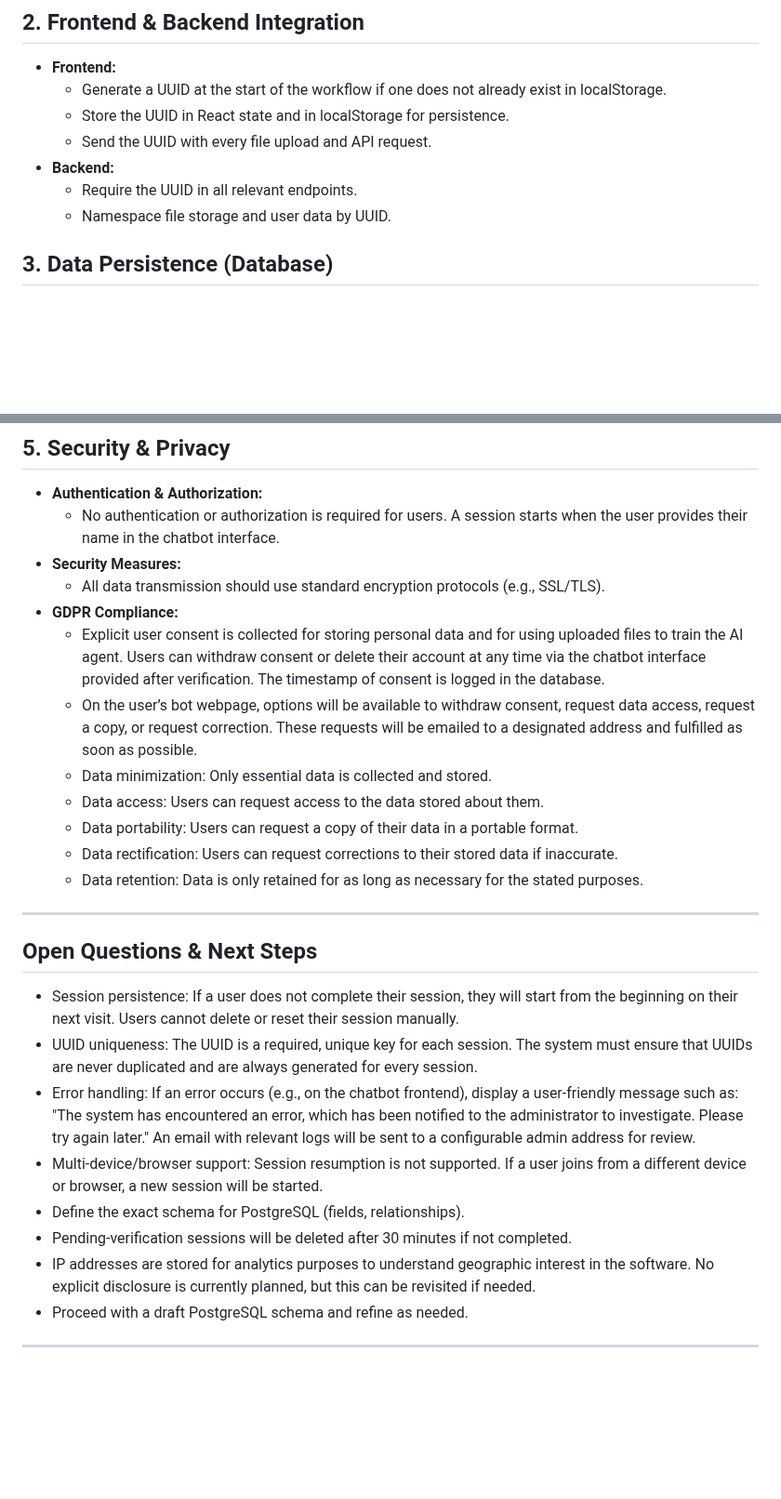
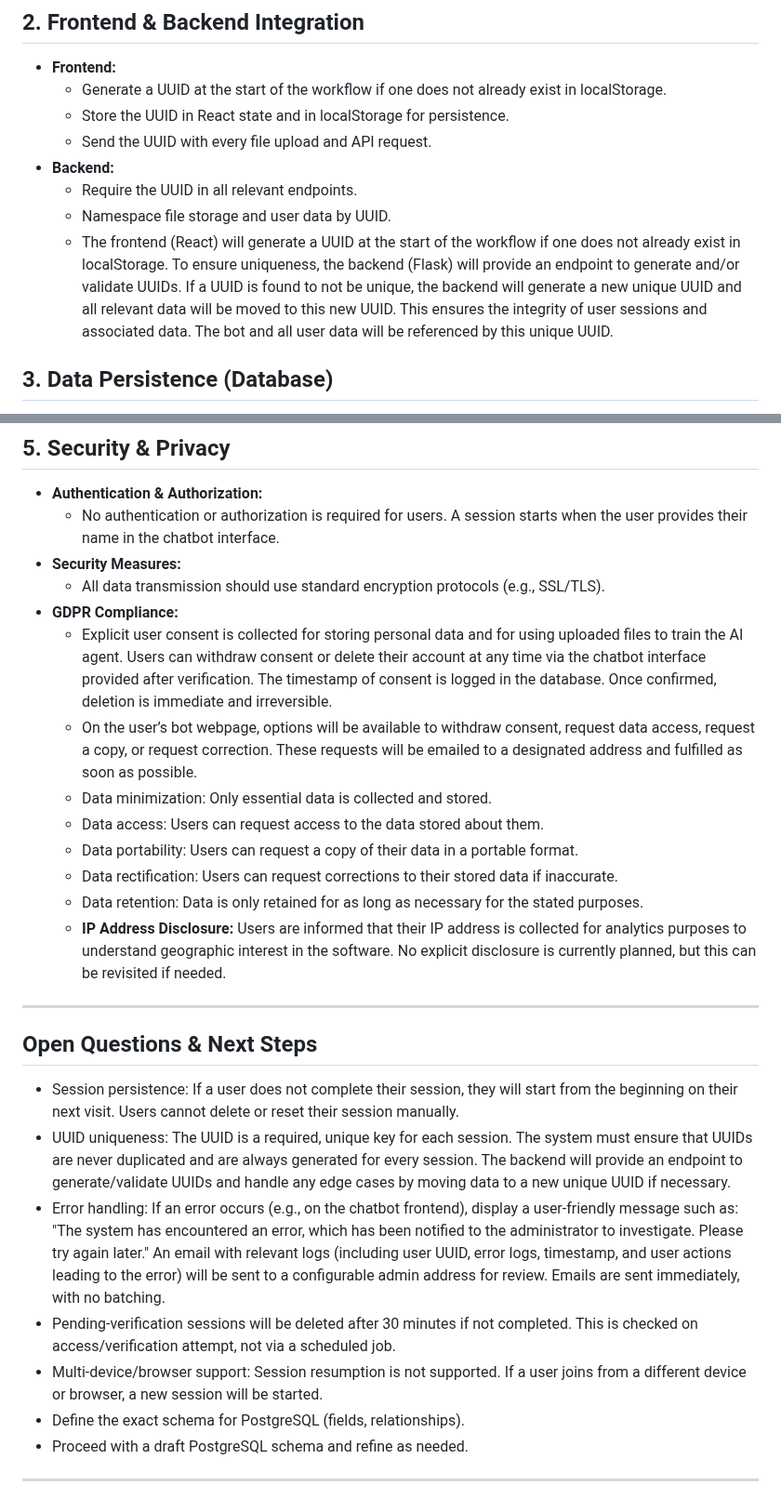
Before and after one commit to safqore/maria-ai-agent, a Markdown page: prompts/User Session.md, 2 parts joined by grey strips. Shown at 93% size. Drawn GitHub-style; blank space fills up the shorter version.

Commit message:
Enhance UUID generation and validation process for user sessions, ensuring uniqueness and integrity. Update GDPR compliance measures to include immediate and irreversible deletion of user data upon consent withdrawal. Improve error handling by detailing logging procedures and user notifications. Implement a 30-minute deletion policy for pending-verification sessions.

```diff
--- a/prompts/User Session.md
+++ b/prompts/User Session.md
@@ -22,6 +22,7 @@
 - **Backend:**
   - Require the UUID in all relevant endpoints.
   - Namespace file storage and user data by UUID.
+  - The frontend (React) will generate a UUID at the start of the workflow if one does not already exist in localStorage. To ensure uniqueness, the backend (Flask) will provide an endpoint to generate and/or validate UUIDs. If a UUID is found to not be unique, the backend will generate a new unique UUID and all relevant data will be moved to this new UUID. This ensures the integrity of user sessions and associated data. The bot and all user data will be referenced by this unique UUID.
 
 ## 3. Data Persistence (Database)
 
@@ -64,25 +65,25 @@
 - **Security Measures:**
   - All data transmission should use standard encryption protocols (e.g., SSL/TLS).
 - **GDPR Compliance:**
-  - Explicit user consent is collected for storing personal data and for using uploaded files to train the AI agent. Users can withdraw consent or delete their account at any time via the chatbot interface provided after verification. The timestamp of consent is logged in the database.
+  - Explicit user consent is collected for storing personal data and for using uploaded files to train the AI agent. Users can withdraw consent or delete their account at any time via the chatbot interface provided after verification. The timestamp of consent is logged in the database. Once confirmed, deletion is immediate and irreversible.
   - On the user’s bot webpage, options will be available to withdraw consent, request data access, request a copy, or request correction. These requests will be emailed to a designated address and fulfilled as soon as possible.
   - Data minimization: Only essential data is collected and stored.
   - Data access: Users can request access to the data stored about them.
   - Data portability: Users can request a copy of their data in a portable format.
   - Data rectification: Users can request corrections to their stored data if inaccurate.
   - Data retention: Data is only retained for as long as necessary for the stated purposes.
+  - **IP Address Disclosure:** Users are informed that their IP address is collected for analytics purposes to understand geographic interest in the software. No explicit disclosure is currently planned, but this can be revisited if needed.
 
 ---
 
 ## Open Questions & Next Steps
 
 - Session persistence: If a user does not complete their session, they will start from the beginning on their next visit. Users cannot delete or reset their session manually.
-- UUID uniqueness: The UUID is a required, unique key for each session. The system must ensure that UUIDs are never duplicated and are always generated for every session.
-- Error handling: If an error occurs (e.g., on the chatbot frontend), display a user-friendly message such as: "The system has encountered an error, which has been notified to the administrator to investigate. Please try again later." An email with relevant logs will be sent to a configurable admin address for review.
+- UUID uniqueness: The UUID is a required, unique key for each session. The system must ensure that UUIDs are never duplicated and are always generated for every session. The backend will provide an endpoint to generate/validate UUIDs and handle any edge cases by moving data to a new unique UUID if necessary.
+- Error handling: If an error occurs (e.g., on the chatbot frontend), display a user-friendly message such as: "The system has encountered an error, which has been notified to the administrator to investigate. Please try again later." An email with relevant logs (including user UUID, error logs, timestamp, and user actions leading to the error) will be sent to a configurable admin address for review. Emails are sent immediately, with no batching.
+- Pending-verification sessions will be deleted after 30 minutes if not completed. This is checked on access/verification attempt, not via a scheduled job.
 - Multi-device/browser support: Session resumption is not supported. If a user joins from a different device or browser, a new session will be started.
 - Define the exact schema for PostgreSQL (fields, relationships).
-- Pending-verification sessions will be deleted after 30 minutes if not completed.
-- IP addresses are stored for analytics purposes to understand geographic interest in the software. No explicit disclosure is currently planned, but this can be revisited if needed.
 - Proceed with a draft PostgreSQL schema and refine as needed.
 
 ---
```
